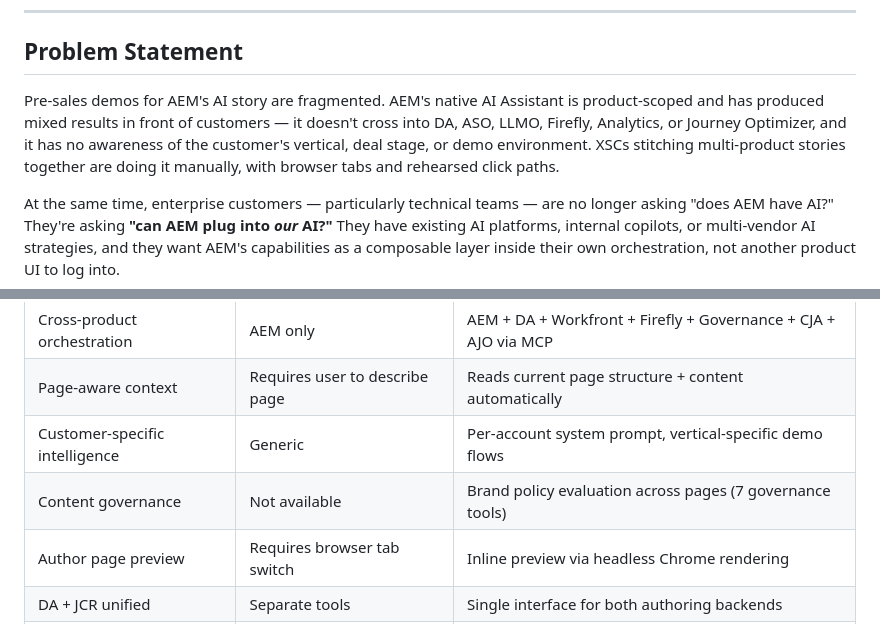
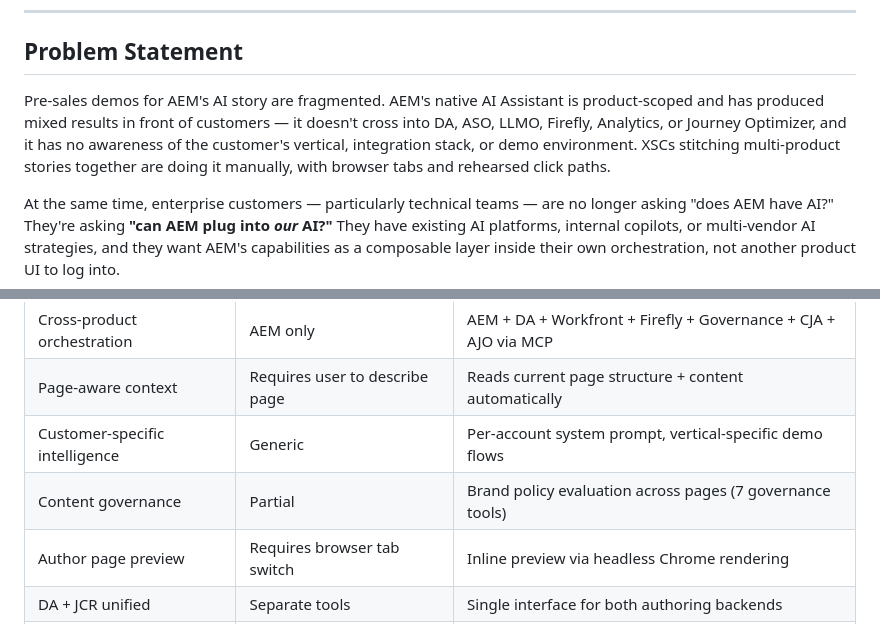
Before and after one commit to AEMXSC/compass, a Markdown page: docs/Project-Compass-Wiki-v2.md, 2 parts joined by grey strips. GitHub-like rendering.

Commit message:
Revise problem statement for AEM AI integration
Updated the problem statement to reflect changes in customer needs and integration requirements for AEM's AI capabilities.

```diff
--- a/docs/Project-Compass-Wiki-v2.md
+++ b/docs/Project-Compass-Wiki-v2.md
@@ -51,7 +51,7 @@ Compass works across all three AEM deployment architectures:
 
 ## Problem Statement
 
-Pre-sales demos for AEM's AI story are fragmented. AEM's native AI Assistant is product-scoped and has produced mixed results in front of customers — it doesn't cross into DA, ASO, LLMO, Firefly, Analytics, or Journey Optimizer, and it has no awareness of the customer's vertical, deal stage, or demo environment. XSCs stitching multi-product stories together are doing it manually, with browser tabs and rehearsed click paths.
+Pre-sales demos for AEM's AI story are fragmented. AEM's native AI Assistant is product-scoped and has produced mixed results in front of customers — it doesn't cross into DA, ASO, LLMO, Firefly, Analytics, or Journey Optimizer, and it has no awareness of the customer's vertical, integration stack, or demo environment. XSCs stitching multi-product stories together are doing it manually, with browser tabs and rehearsed click paths.
 
 At the same time, enterprise customers — particularly technical teams — are no longer asking "does AEM have AI?" They're asking **"can AEM plug into *our* AI?"** They have existing AI platforms, internal copilots, or multi-vendor AI strategies, and they want AEM's capabilities as a composable layer inside their own orchestration, not another product UI to log into.
 
@@ -68,7 +68,7 @@ Neither need is served by what exists today. Compass addresses both.
 | Cross-product orchestration | AEM only | AEM + DA + Workfront + Firefly + Governance + CJA + AJO via MCP |
 | Page-aware context | Requires user to describe page | Reads current page structure + content automatically |
 | Customer-specific intelligence | Generic | Per-account system prompt, vertical-specific demo flows |
-| Content governance | Not available | Brand policy evaluation across pages (7 governance tools) |
+| Content governance | Partial | Brand policy evaluation across pages (7 governance tools) |
 | Author page preview | Requires browser tab switch | Inline preview via headless Chrome rendering |
 | DA + JCR unified | Separate tools | Single interface for both authoring backends |
 | BYO orchestration pattern | Not demonstrable | Live working example — MCP + A2A + custom harness |
```
